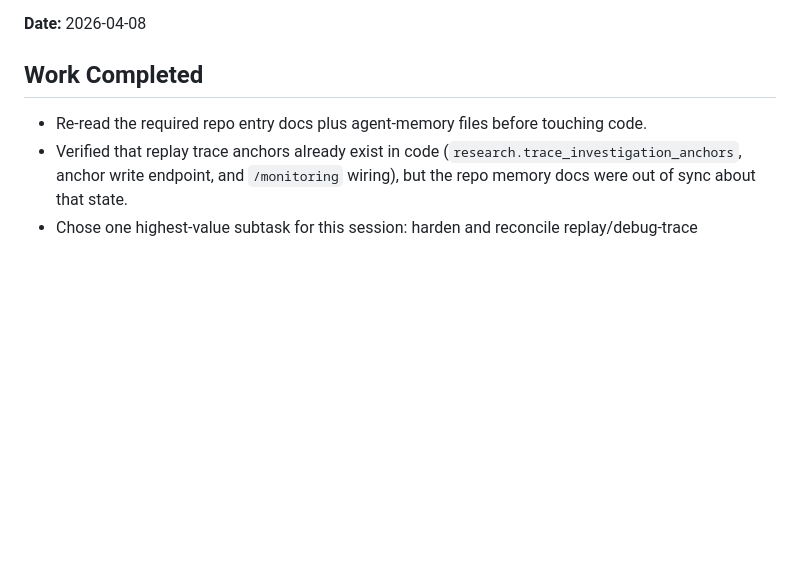
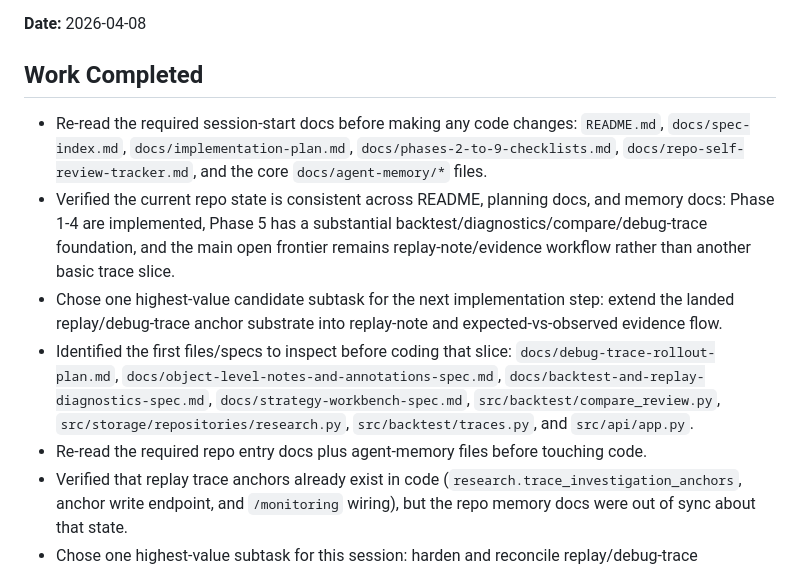
Before and after one commit to olhuang/crypto-trading-data-miner, a Markdown page: docs/agent-memory/SESSION_SUMMARY.md, the part around the change. GitHub-like rendering; blank space fills up the shorter version.

Commit message:
docs: update session summary for repo state review

```diff
--- a/docs/agent-memory/SESSION_SUMMARY.md
+++ b/docs/agent-memory/SESSION_SUMMARY.md
@@ -28,6 +28,10 @@
 **Date:** 2026-04-08
 
 ## Work Completed
+- Re-read the required session-start docs before making any code changes: `README.md`, `docs/spec-index.md`, `docs/implementation-plan.md`, `docs/phases-2-to-9-checklists.md`, `docs/repo-self-review-tracker.md`, and the core `docs/agent-memory/*` files.
+- Verified the current repo state is consistent across README, planning docs, and memory docs: Phase 1-4 are implemented, Phase 5 has a substantial backtest/diagnostics/compare/debug-trace foundation, and the main open frontier remains replay-note/evidence workflow rather than another basic trace slice.
+- Chose one highest-value candidate subtask for the next implementation step: extend the landed replay/debug-trace anchor substrate into replay-note and expected-vs-observed evidence flow.
+- Identified the first files/specs to inspect before coding that slice: `docs/debug-trace-rollout-plan.md`, `docs/object-level-notes-and-annotations-spec.md`, `docs/backtest-and-replay-diagnostics-spec.md`, `docs/strategy-workbench-spec.md`, `src/backtest/compare_review.py`, `src/storage/repositories/research.py`, `src/backtest/traces.py`, and `src/api/app.py`.
 - Re-read the required repo entry docs plus agent-memory files before touching code.
 - Verified that replay trace anchors already exist in code (`research.trace_investigation_anchors`, anchor write endpoint, and `/monitoring` wiring), but the repo memory docs were out of sync about that state.
 - Chose one highest-value subtask for this session: harden and reconcile replay/debug-trace investigation linkage rather than starting a new Phase 5 slice on stale assumptions.
```
